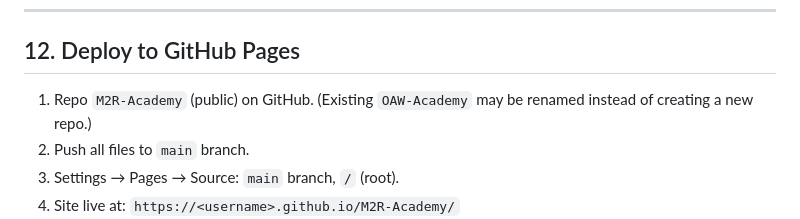
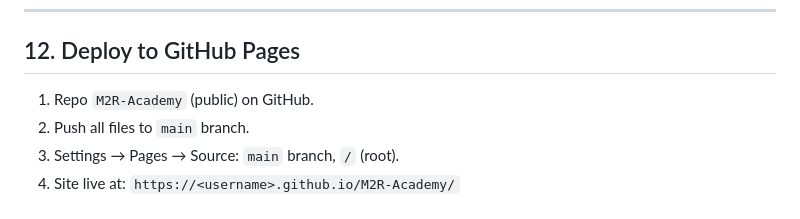
Before and after one commit to fooldestro-sudo/M2R-Academy, a Markdown page: M2R-Spec.md, the part around the change. GitHub-like rendering.

Commit message:
Spec: repo renamed to M2R-Academy

```diff
--- a/M2R-Spec.md
+++ b/M2R-Spec.md
@@ -341,7 +341,7 @@ Before marking the project as done, verify:
 
 ## 12. Deploy to GitHub Pages
 
-1. Repo `M2R-Academy` (public) on GitHub. (Existing `OAW-Academy` may be renamed instead of creating a new repo.)
+1. Repo `M2R-Academy` (public) on GitHub.
 2. Push all files to `main` branch.
 3. Settings → Pages → Source: `main` branch, `/` (root).
 4. Site live at: `https://<username>.github.io/M2R-Academy/`
```
